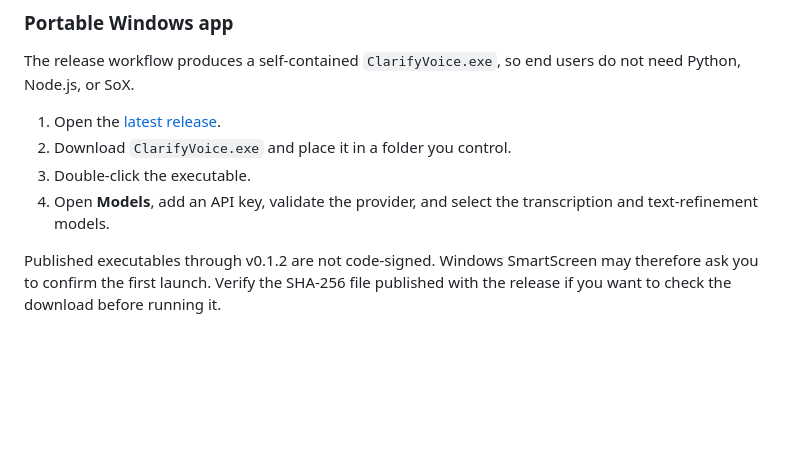
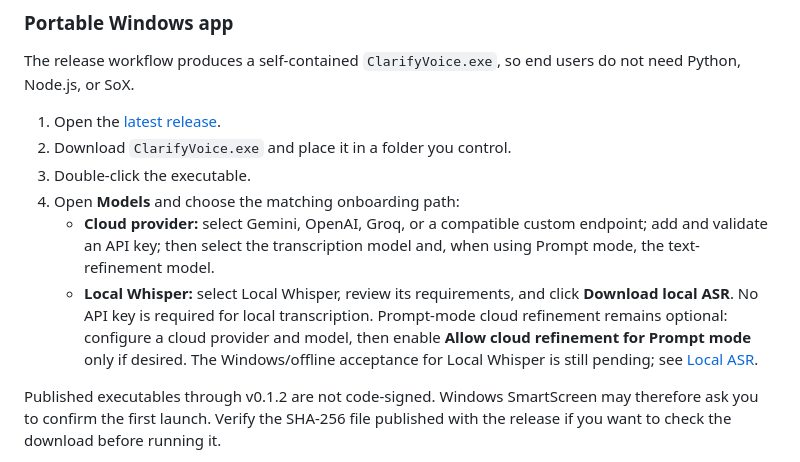
Before and after one commit to jvictormaynard/clarify-voice, a Markdown page: README.md, the part around the change. Drawn GitHub-style; blank space fills up the shorter version.

Commit message:
docs: clarify Local Whisper onboarding

```diff
--- a/README.md
+++ b/README.md
@@ -71,8 +71,16 @@ do not need Python, Node.js, or SoX.
 1. Open the [latest release](https://github.com/jvictormaynard/clarify-voice/releases/latest).
 2. Download `ClarifyVoice.exe` and place it in a folder you control.
 3. Double-click the executable.
-4. Open **Models**, add an API key, validate the provider, and select the
-   transcription and text-refinement models.
+4. Open **Models** and choose the matching onboarding path:
+   - **Cloud provider:** select Gemini, OpenAI, Groq, or a compatible custom
+     endpoint; add and validate an API key; then select the transcription model
+     and, when using Prompt mode, the text-refinement model.
+   - **Local Whisper:** select Local Whisper, review its requirements, and click
+     **Download local ASR**. No API key is required for local transcription.
+     Prompt-mode cloud refinement remains optional: configure a cloud provider
+     and model, then enable **Allow cloud refinement for Prompt mode** only if
+     desired. The Windows/offline acceptance for Local Whisper is still pending;
+     see [Local ASR](docs/local-asr.md).
 
 Published executables through v0.1.2 are not code-signed. Windows SmartScreen may therefore ask
 you to confirm the first launch. Verify the SHA-256 file published with the
```
